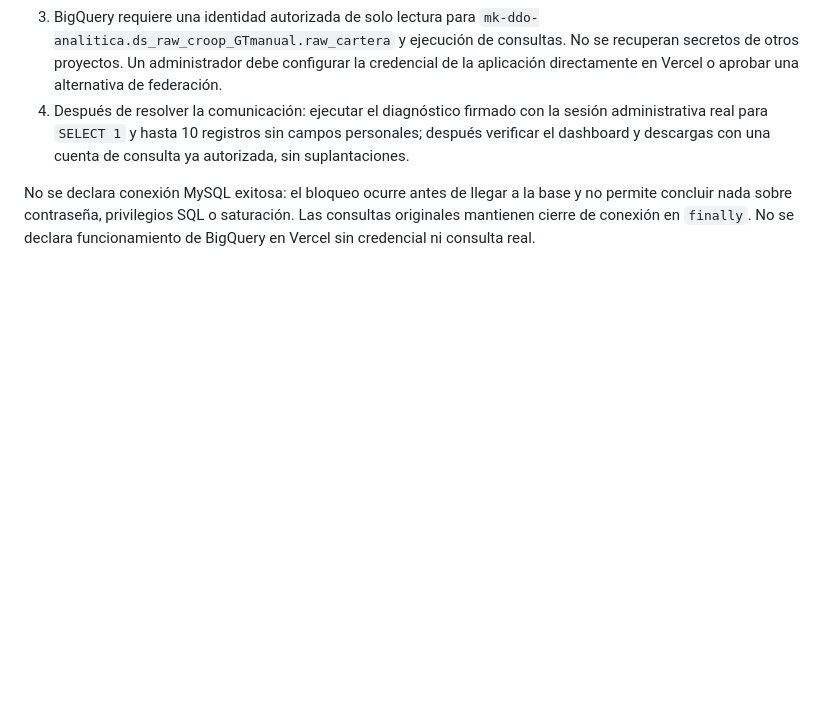
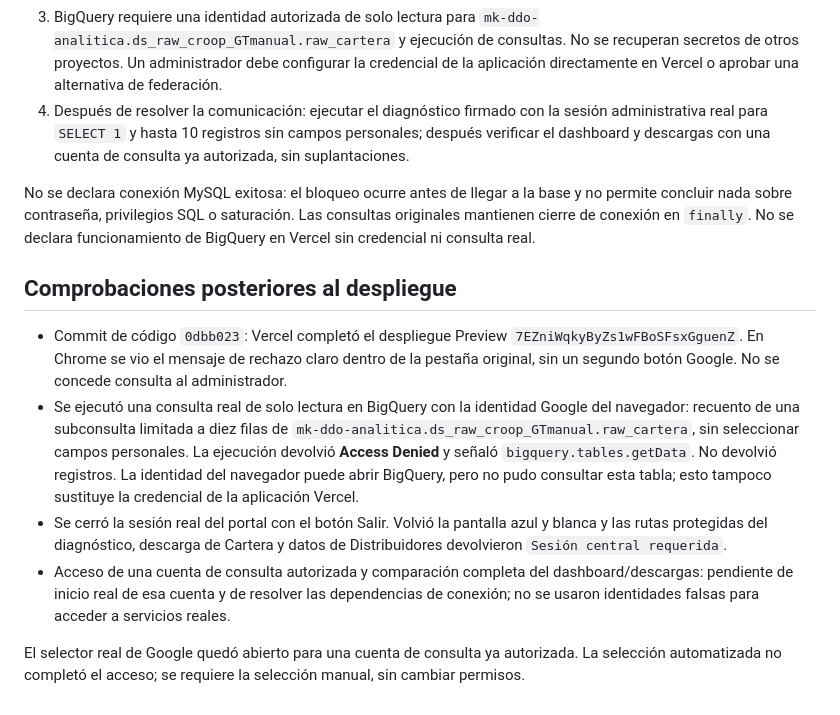
Before and after one commit to data866/Dispersi-n-MXK-GT, a Markdown page: CARTERA_PREVIEW_VALIDACION.md, the part around the change. GitHub-like rendering; blank space fills up the shorter version.

Commit message:
Record live Preview checks and separate BigQuery and MySQL access blockers

```diff
--- a/CARTERA_PREVIEW_VALIDACION.md
+++ b/CARTERA_PREVIEW_VALIDACION.md
@@ -28,3 +28,12 @@ Seis pruebas locales, sin conexiones ni datos reales: rechazo del administrador
 4. Después de resolver la comunicación: ejecutar el diagnóstico firmado con la sesión administrativa real para `SELECT 1` y hasta 10 registros sin campos personales; después verificar el dashboard y descargas con una cuenta de consulta ya autorizada, sin suplantaciones.
 
 No se declara conexión MySQL exitosa: el bloqueo ocurre antes de llegar a la base y no permite concluir nada sobre contraseña, privilegios SQL o saturación. Las consultas originales mantienen cierre de conexión en `finally`. No se declara funcionamiento de BigQuery en Vercel sin credencial ni consulta real.
+
+## Comprobaciones posteriores al despliegue
+
+- Commit de código `0dbb023`: Vercel completó el despliegue Preview `7EZniWqkyByZs1wFBoSFsxGguenZ`. En Chrome se vio el mensaje de rechazo claro dentro de la pestaña original, sin un segundo botón Google. No se concede consulta al administrador.
+- Se ejecutó una consulta real de solo lectura en BigQuery con la identidad Google del navegador: recuento de una subconsulta limitada a diez filas de `mk-ddo-analitica.ds_raw_croop_GTmanual.raw_cartera`, sin seleccionar campos personales. La ejecución devolvió **Access Denied** y señaló `bigquery.tables.getData`. No devolvió registros. La identidad del navegador puede abrir BigQuery, pero no pudo consultar esta tabla; esto tampoco sustituye la credencial de la aplicación Vercel.
+- Se cerró la sesión real del portal con el botón Salir. Volvió la pantalla azul y blanca y las rutas protegidas del diagnóstico, descarga de Cartera y datos de Distribuidores devolvieron `Sesión central requerida`.
+- Acceso de una cuenta de consulta autorizada y comparación completa del dashboard/descargas: pendiente de inicio real de esa cuenta y de resolver las dependencias de conexión; no se usaron identidades falsas para acceder a servicios reales.
+
+El selector real de Google quedó abierto para una cuenta de consulta ya autorizada. La selección automatizada no completó el acceso; se requiere la selección manual, sin cambiar permisos.
```
